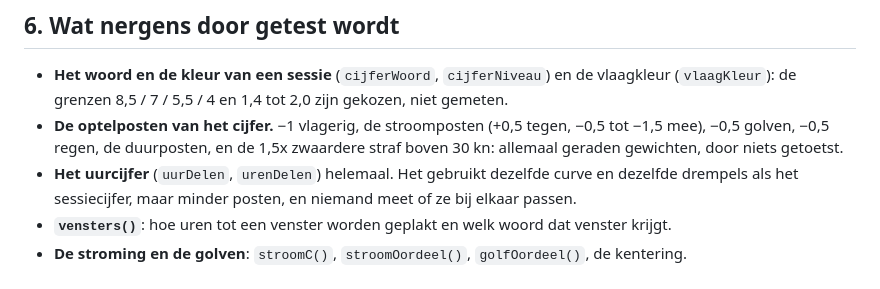
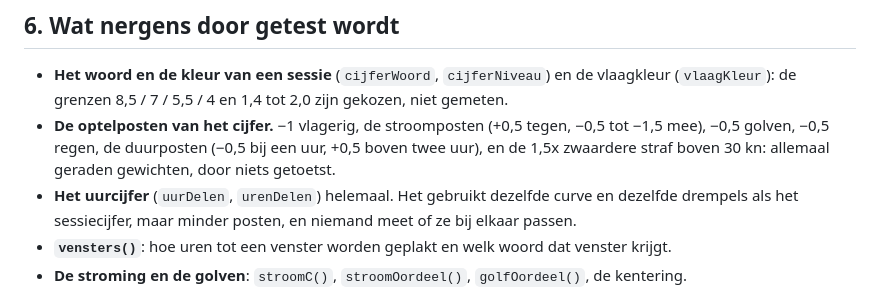
Before and after one commit to danielkosten/kiteweer, a Markdown page: ARCHITECTUUR.md, the part around the change. Rendered like a GitHub page.

Commit message:
Documentatie bij: de platte duurposten
Co-Authored-By: Claude Opus 5 (1M context) <noreply@anthropic.com>
Claude-Session: https://claude.ai/code/session_01KvVXLCdMKrC4Q4VPCTcnBC

```diff
--- a/ARCHITECTUUR.md
+++ b/ARCHITECTUUR.md
@@ -141,7 +141,7 @@ Wat de twee toetsen echt controleren:
 - **Het woord en de kleur van een sessie** (`cijferWoord`, `cijferNiveau`) en de vlaagkleur
   (`vlaagKleur`): de grenzen 8,5 / 7 / 5,5 / 4 en 1,4 tot 2,0 zijn gekozen, niet gemeten.
 - **De optelposten van het cijfer.** −1 vlagerig, de stroomposten (+0,5 tegen, −0,5 tot −1,5 mee), −0,5 golven, −0,5 regen, de
-  duurposten, en de 1,5x zwaardere straf boven 30 kn: allemaal geraden gewichten, door niets getoetst.
+  duurposten (−0,5 bij een uur, +0,5 boven twee uur), en de 1,5x zwaardere straf boven 30 kn: allemaal geraden gewichten, door niets getoetst.
 - **Het uurcijfer** (`uurDelen`, `urenDelen`) helemaal. Het gebruikt dezelfde curve en dezelfde
   drempels als het sessiecijfer, maar minder posten, en niemand meet of ze bij elkaar passen.
 - **`vensters()`**: hoe uren tot een venster worden geplakt en welk woord dat venster krijgt.
```
